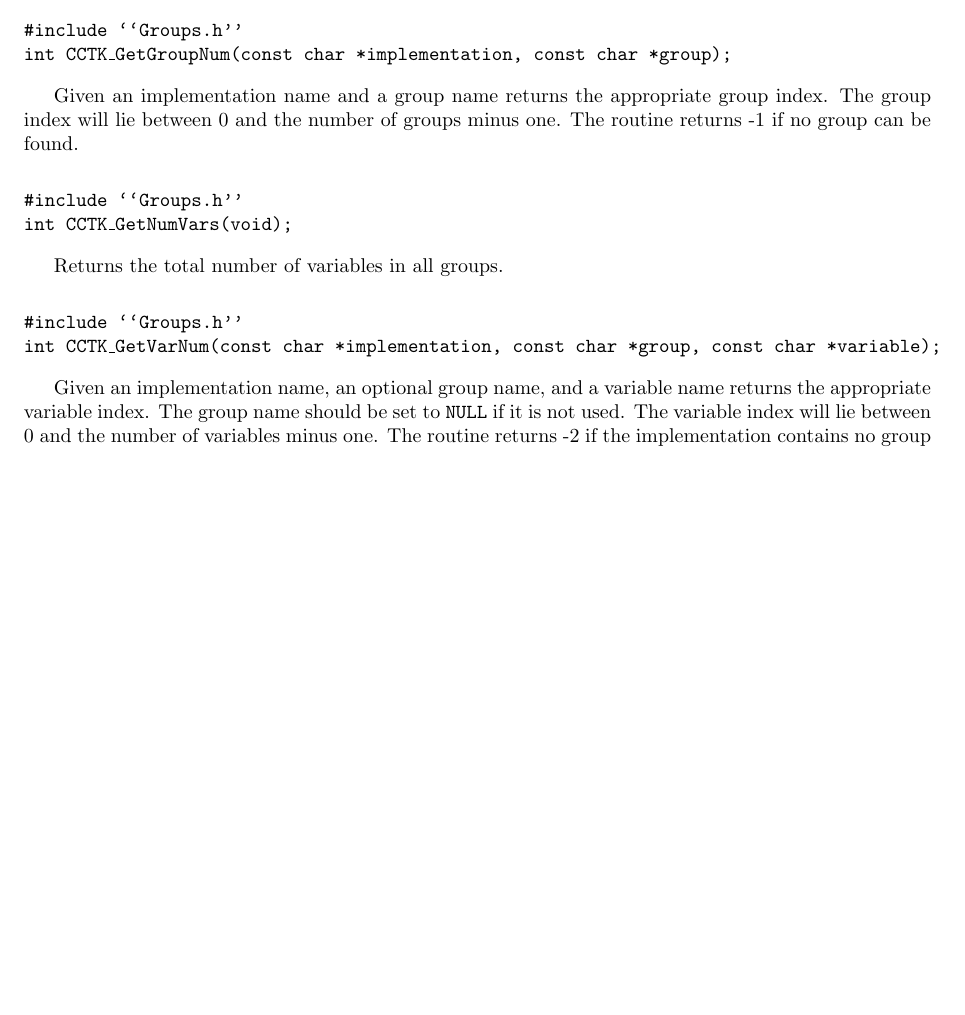
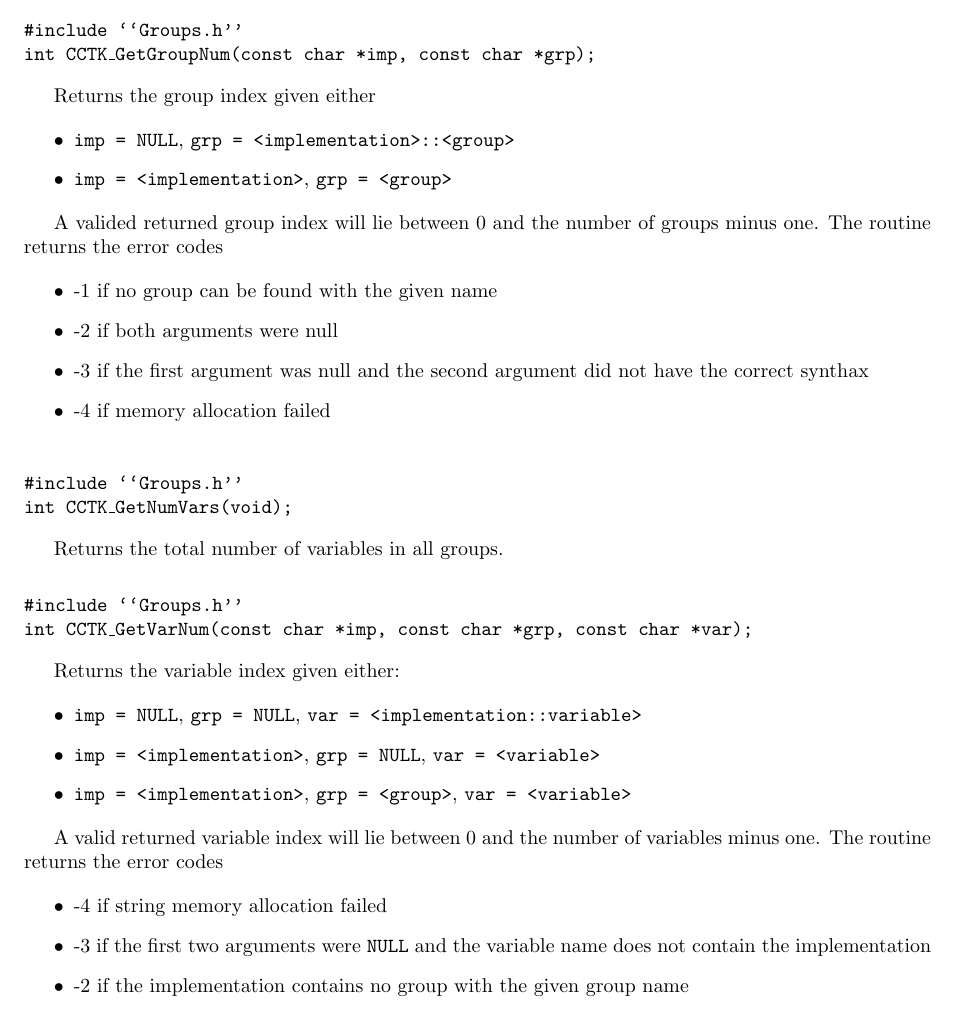
Before and after one commit to max-morris/Cactus, a LaTeX document (doc/UsersGuide/UsersGuide.tex, which reads doc/UsersGuide/Infrastructure.tex): part of page 30 of 42, cut so that both start at the same text, the shorter picture padded with empty space. Compiled offline with pdfLaTeX.

Commit message:
Changes to Groups errors
git-svn-id: https://svn.cactuscode.org/flesh/trunk@460 17b73243-c579-4c4c-a9d2-2d5706c11dac

```diff
--- a/doc/UsersGuide/Infrastructure.tex
+++ b/doc/UsersGuide/Infrastructure.tex
@@ -99,11 +99,23 @@ Returns the total number of groups in all implementations.
 {\t \#include ``Groups.h''}
 \\
 \noindent
-{\t int CCTK\_GetGroupNum(const char *implementation, const char *group);}
+{\t int CCTK\_GetGroupNum(const char *imp, const char *grp);}
 \vskip .25cm
-Given an implementation name and a group name returns the appropriate
-group index. The group index will lie between 0 and the number of groups
-minus one. The routine returns -1 if no group can be found.
+Returns the group index given either
+\begin{itemize}
+\item{} {\t imp = NULL}, {\t grp = <implementation>::<group>}
+\item{} {\t imp = <implementation>}, {\t grp = <group>}
+\end{itemize}
+
+A valided returned group index will lie between 0 and the number of groups
+minus one. The routine returns the error codes
+\begin{itemize}
+\item{} -1 if no group can be found with the given name
+\item{} -2 if both arguments were null
+\item{} -3 if the first argument was null and the second argument did not have
+           the correct synthax
+\item{} -4 if memory allocation failed
+\end{itemize}
 
 \vskip .5cm
 
@@ -122,17 +134,27 @@ Returns the total number of variables in all groups.
 {\t \#include ``Groups.h''}
 \\
 \noindent
-{\t int CCTK\_GetVarNum(const char *implementation, const char *group, const char *variable);}
+{\t int CCTK\_GetVarNum(const char *imp, const char *grp, const char *var);}
 \vskip .25cm
-Given an implementation name, an optional group name, and a variable name
-returns the appropriate variable index. The group name should be set to
-{\t NULL} if it is not used.
-The variable index will lie
+Returns the variable index given either:
+\begin{itemize}
+\item{}  {\t imp = NULL}, {\t grp = NULL}, {\t var = <implementation::variable>}
+\item{} {\t imp = <implementation>}, {\t grp = NULL}, {\t var = <variable>}
+\item{} {\t imp = <implementation>}, {\t grp = <group>}, {\t var = <variable>}
+\end{itemize}
+
+A valid returned variable index will lie
 between 0 and the number of variables
-minus one. The routine returns -2 if the implementation contains no group with
-the given group name, and -1 if there is no variable with the variable name
-in the group.
-
+minus one. The routine returns the error codes
+\begin{itemize}
+\item{} -4 if string memory allocation failed
+\item{} -3 if the first two arguments were {\t NULL} and the
+           variable name does not contain the implementation
+\item{} -2 if the implementation contains no group with
+the given group name
+\item{} -1 if there is no variable with the variable name
+in the group
+\end{itemize}
 
 \vskip .5cm
 
```
